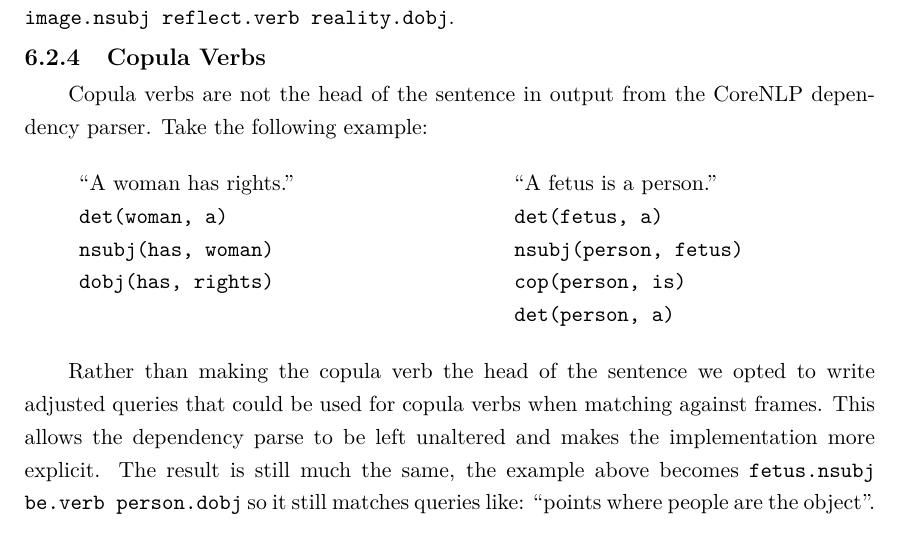
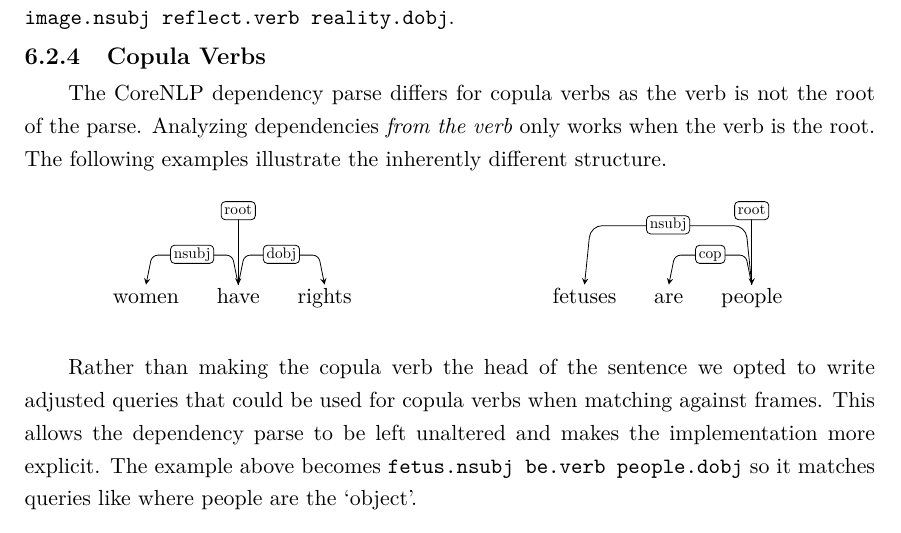
Before and after one commit to charlieegan3/standpoint, a LaTeX thesis (docs/report/abdnthesis.tex, which reads docs/report/point-extraction.tex): part of page 22 of 50, cut so that both start at the same text. Compiled offline with pdfLaTeX.

Commit message:
Revise Copula Verb PE section
Use dependency diagrams

```diff
--- a/docs/report/point-extraction.tex
+++ b/docs/report/point-extraction.tex
@@ -165,26 +165,33 @@
       This is an extract that only matched \texttt{image.nsubj reflect.verb}. Shorter points like this make extracts for points in a cluster considerably more varied, making clusters less cohesive. To overcome this we introduced the idea of the `Generic Frame'. This was a new query that could be run against any dependency graph to extract subjects, objects and open clausal complements. This was used to increase the number of more complete points. For the extract above, the Generic Frame matched this more complete pattern: \texttt{image.nsubj reflect.verb reality.dobj}.
 
     \tocless\subsection{Copula Verbs}
-      Copula verbs are not the head of the sentence in output from the CoreNLP dependency parser. Take the following example:
+    The CoreNLP dependency parse differs for copula verbs as the verb is not the root of the parse. Analyzing dependencies \textit{from the verb} only works when the verb is the root. The following examples illustrate the inherently different structure.
       \begin{multicols}{2}
         \raggedcolumns
-        \begin{itemize}[label={}]
-          \item{\blockquote{A woman has rights.}}
-          \item{\texttt{det(woman, a)}}
-          \item{\texttt{nsubj(has, woman)}}
-          \item{\texttt{dobj(has, rights)}}
-        \end{itemize}
+        \begin{center}
+          \begin{dependency}[edge horizontal padding=0]
+            \begin{deptext}
+              women \&[0.5cm] have \&[0.5cm] rights \\
+            \end{deptext}
+            \depedge{2}{1}{nsubj}
+            \depedge{2}{3}{dobj}
+            \deproot[edge unit distance=2.3ex]{2}{root}
+          \end{dependency}
+        \end{center}
         \columnbreak
-        \begin{itemize}[label={}]
-          \item{\blockquote{A fetus is a person.}}
-          \item{\texttt{det(fetus, a)}}
-          \item{\texttt{nsubj(person, fetus)}}
-          \item{\texttt{cop(person, is)}}
-          \item{\texttt{det(person, a)}}
-        \end{itemize}
+        \begin{center}
+          \begin{dependency}[edge horizontal padding=0]
+            \begin{deptext}
+              fetuses \&[0.5cm] are \&[0.5cm] people \\
+            \end{deptext}
+            \depedge{3}{1}{nsubj}
+            \depedge{3}{2}{cop}
+            \deproot[edge unit distance=2.3ex]{3}{root}
+          \end{dependency}
+        \end{center}
       \end{multicols}
 
-      Rather than making the copula verb the head of the sentence we opted to write adjusted queries that could be used for copula verbs when matching against frames. This allows the dependency parse to be left unaltered and makes the implementation more explicit. The result is still much the same, the example above becomes \texttt{fetus.nsubj be.verb person.dobj} so it still matches queries like: ``points where people are the object''.
+      Rather than making the copula verb the head of the sentence we opted to write adjusted queries that could be used for copula verbs when matching against frames. This allows the dependency parse to be left unaltered and makes the implementation more explicit. The example above becomes \texttt{fetus.nsubj be.verb people.dobj} so it matches queries like where people are the `object'.
 
   \section{Point Extracts}
     We had a goal of summarization from quite an early stage. This meant that our extracted text needed to be as succinct in getting the information across as possible. Natural Language Generation was out of scope, though it would be an interesting option for further work. Patterns like \texttt{person.nsubj have.verb right.dobj} without the context are not natural to read. We have implemented a means of extracting the relevant words from the source sentence, using information in the dependency parse.
```
